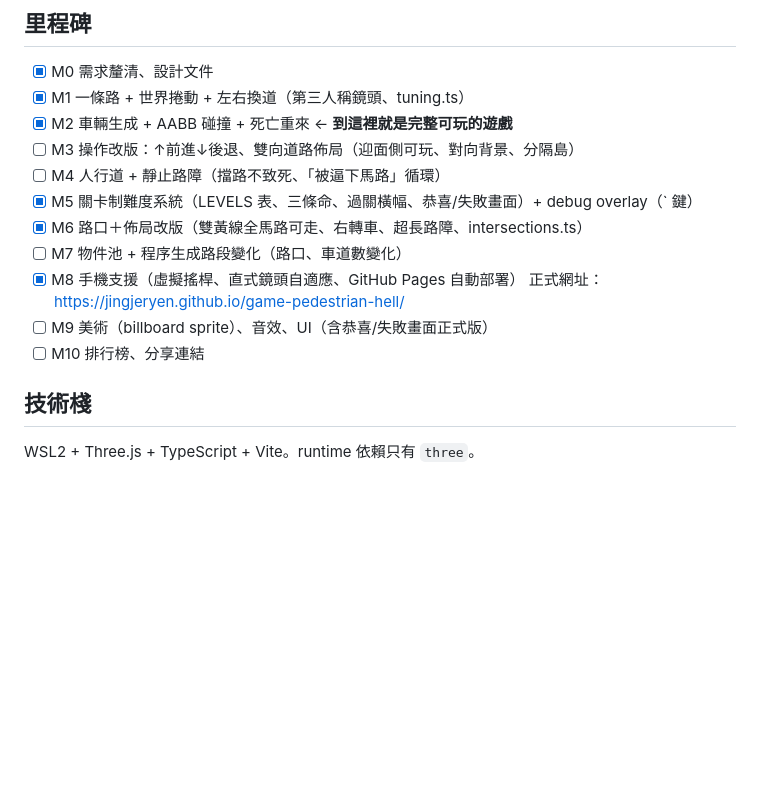
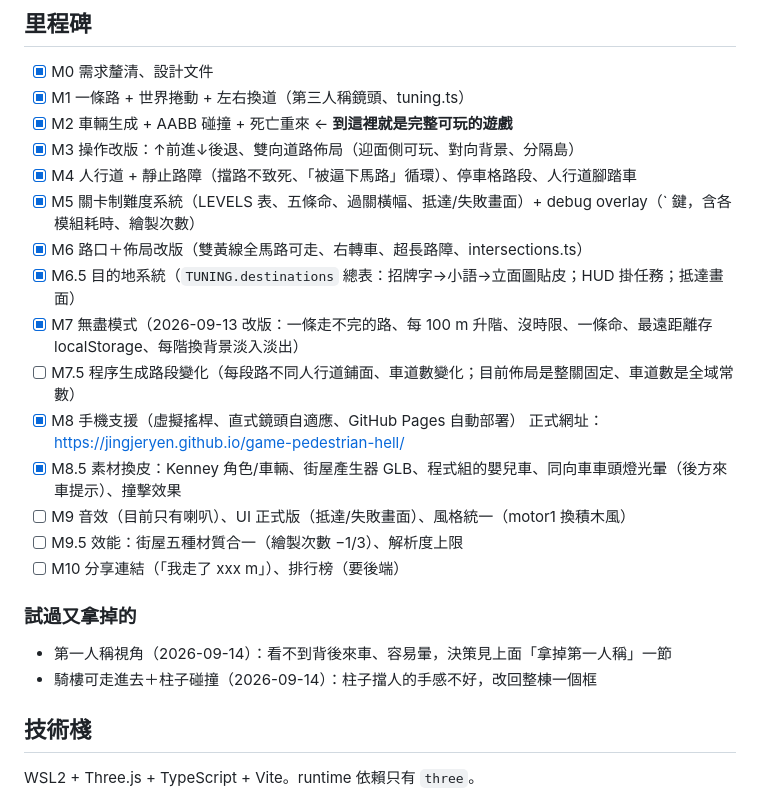
Before and after one commit to JingJerYen/game-pedestrian-hell, a Markdown page: DESIGN.md, the part around the change. Rendered like a GitHub page; blank space fills up the shorter version.

Commit message:
DESIGN.md 里程碑更新：M3/M4 補打勾，加目的地系統、無盡模式、素材換皮，列出試過拿掉的項目
Co-Authored-By: Claude Fable 5.1 <noreply@anthropic.com>

```diff
--- a/DESIGN.md
+++ b/DESIGN.md
@@ -150,15 +150,24 @@
 - [x] M0 需求釐清、設計文件
 - [x] M1 一條路 + 世界捲動 + 左右換道（第三人稱鏡頭、tuning.ts）
 - [x] M2 車輛生成 + AABB 碰撞 + 死亡重來 ← **到這裡就是完整可玩的遊戲**
-- [ ] M3 操作改版：↑前進↓後退、雙向道路佈局（迎面側可玩、對向背景、分隔島）
-- [ ] M4 人行道 + 靜止路障（擋路不致死、「被逼下馬路」循環）
-- [x] M5 關卡制難度系統（LEVELS 表、三條命、過關橫幅、恭喜/失敗畫面）+ debug overlay（` 鍵）
+- [x] M3 操作改版：↑前進↓後退、雙向道路佈局（迎面側可玩、對向背景、分隔島）
+- [x] M4 人行道 + 靜止路障（擋路不致死、「被逼下馬路」循環）、停車格路段、人行道腳踏車
+- [x] M5 關卡制難度系統（LEVELS 表、五條命、過關橫幅、抵達/失敗畫面）+ debug overlay（` 鍵，含各模組耗時、繪製次數）
 - [x] M6 路口＋佈局改版（雙黃線全馬路可走、右轉車、超長路障、intersections.ts）
-- [ ] M7 物件池 + 程序生成路段變化（路口、車道數變化）
+- [x] M6.5 目的地系統（`TUNING.destinations` 總表：招牌字→小語→立面圖貼皮；HUD 掛任務；抵達畫面）
+- [x] M7 無盡模式（2026-09-13 改版：一條走不完的路、每 100 m 升階、沒時限、一條命、最遠距離存 localStorage、每階換背景淡入淡出）
+- [ ] M7.5 程序生成路段變化（每段路不同人行道鋪面、車道數變化；目前佈局是整關固定、車道數是全域常數）
 - [x] M8 手機支援（虛擬搖桿、直式鏡頭自適應、GitHub Pages 自動部署）
       正式網址：https://jingjeryen.github.io/game-pedestrian-hell/
-- [ ] M9 美術（billboard sprite）、音效、UI（含恭喜/失敗畫面正式版）
-- [ ] M10 排行榜、分享連結
+- [x] M8.5 素材換皮：Kenney 角色/車輛、街屋產生器 GLB、程式組的嬰兒車、同向車車頭燈光暈（後方來車提示）、撞擊效果
+- [ ] M9 音效（目前只有喇叭）、UI 正式版（抵達/失敗畫面）、風格統一（motor1 換積木風）
+- [ ] M9.5 效能：街屋五種材質合一（繪製次數 −1/3）、解析度上限
+- [ ] M10 分享連結（「我走了 xxx m」）、排行榜（要後端）
+
+### 試過又拿掉的
+
+- 第一人稱視角（2026-09-14）：看不到背後來車、容易暈，決策見上面「拿掉第一人稱」一節
+- 騎樓可走進去＋柱子碰撞（2026-09-14）：柱子擋人的手感不好，改回整棟一個框
 
 ## 技術棧
 
```
